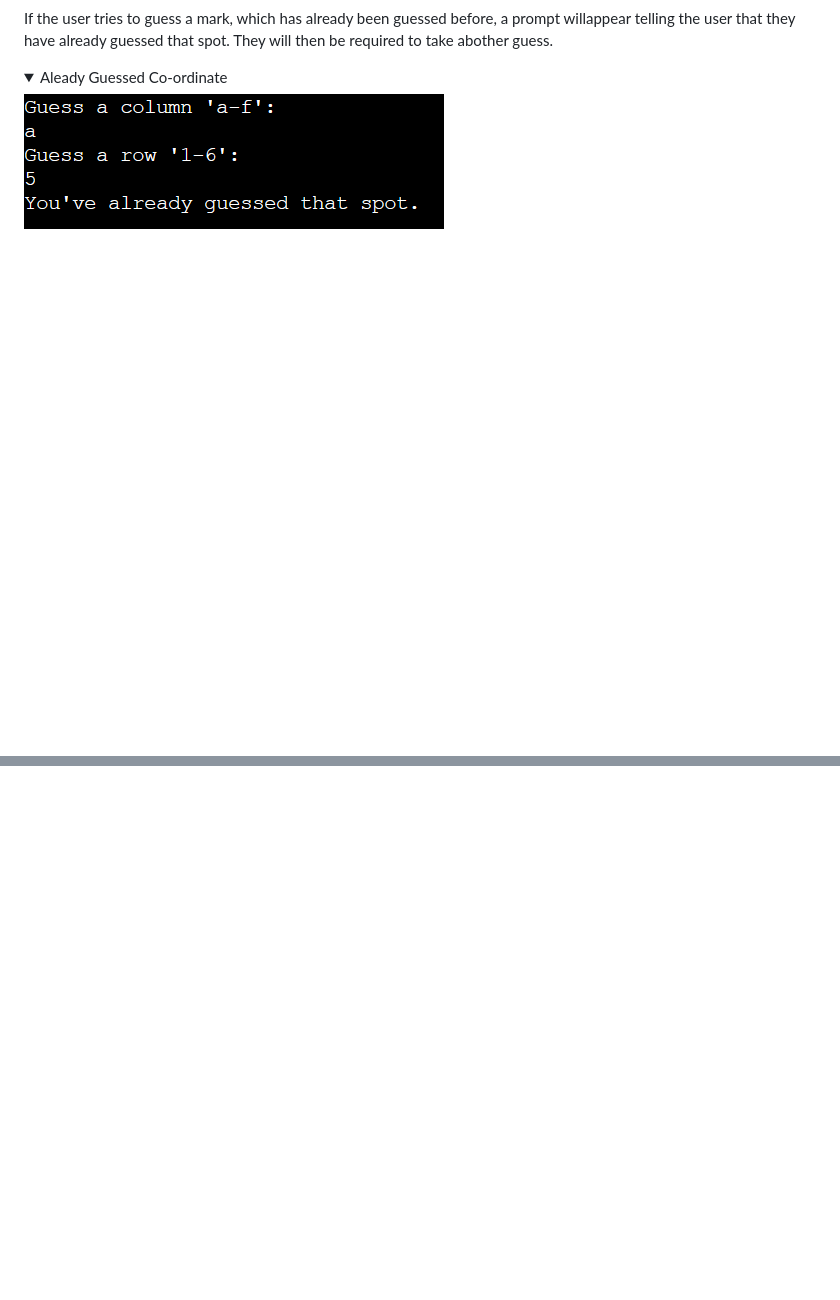
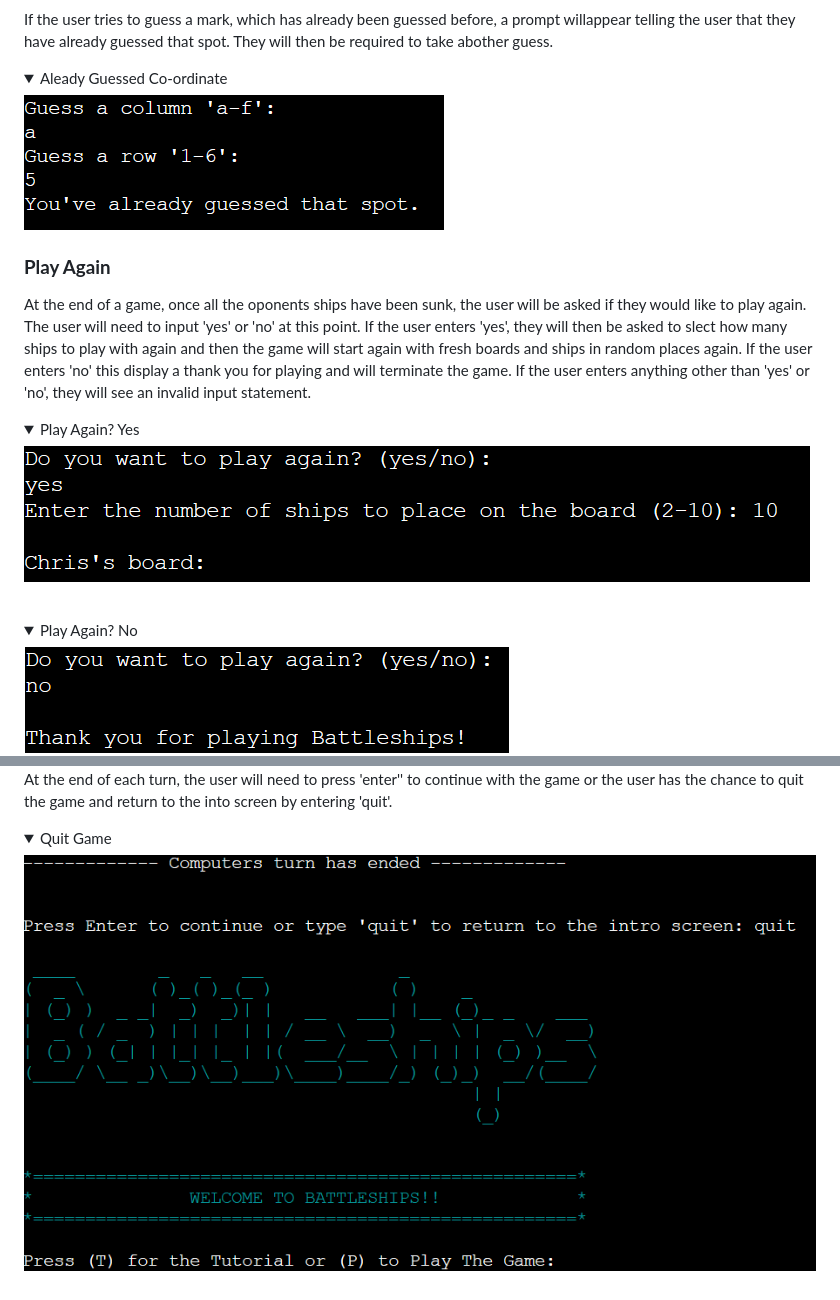
Before and after one commit to chrisdiggle1/battleships, a Markdown page: README.md, 2 parts joined by grey strips. Rendered like a GitHub page; pictures changed too: assets/readme_images/play-again-no.png (added), assets/readme_images/play-again-yes.png (added), assets/readme_images/quit-game.png (added); folded sections open; blank space fills up the shorter version.

Commit message:
Complete site features section of Readme

```diff
--- a/README.md
+++ b/README.md
@@ -215,3 +215,20 @@ If the user tries to guess a mark, which has already been guessed before, a prom
 <summary>Aleady Guessed Co-ordinate</summary>
 <img src="assets/readme_images/already-guessed.png">
 </details>
+
+### **Play Again**
+
+At the end of a game, once all the oponents ships have been sunk, the user will be asked if they would like to play again. The user will need to input 'yes' or 'no' at this point. If the user enters 'yes', they will then be asked to slect how many ships to play with again and then the game will start again with fresh boards and ships in random places again. If the user enters 'no' this display a thank you for playing and will terminate the game. If the user enters anything other than 'yes' or 'no', they will see an invalid input statement.
+
+<details>
+<summary>Play Again? Yes</summary>
+<img src="assets/readme_images/play-again-yes.png">
+</details>
+
+<br>
+
+<details>
+<summary>Play Again? No</summary>
+<img src="assets/readme_images/play-again-no.png">
+</details
+
@@ -217,0 +251,6 @@ If the user tries to guess a mark, which has already been guessed before, a prom
+At the end of each turn, the user will need to press 'enter'' to continue with the game or the user has the chance to quit the game and return to the into screen by entering 'quit'.
+
+<details>
+<summary>Quit Game</summary>
+<img src="assets/readme_images/quit-game.png">
+</details
```
Also changed, not shown: other parts of README.md (+16 -0 lines), assets/readme_images/exit-to-quit.png (added), assets/readme_images/invalid-play-again.png (added).
